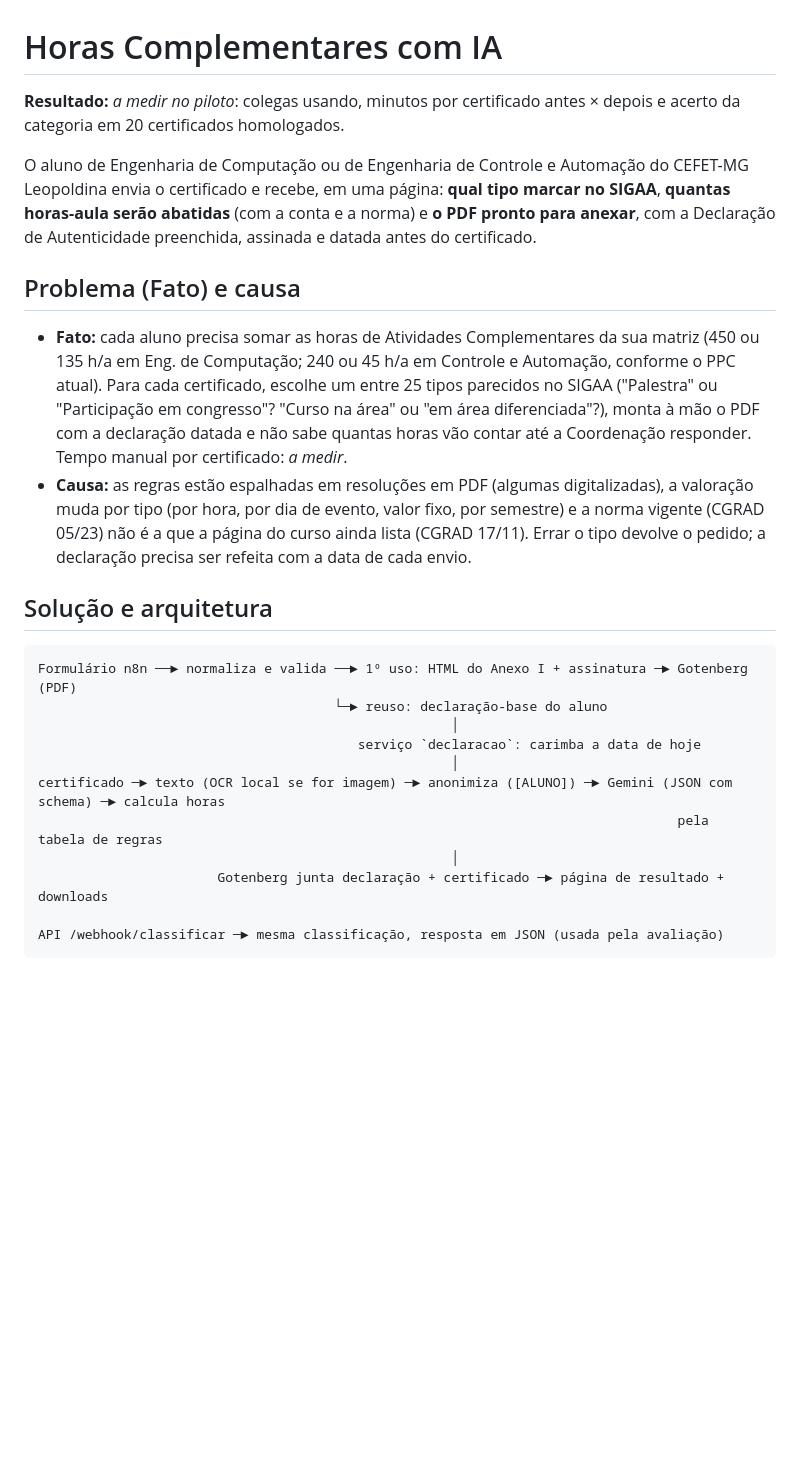
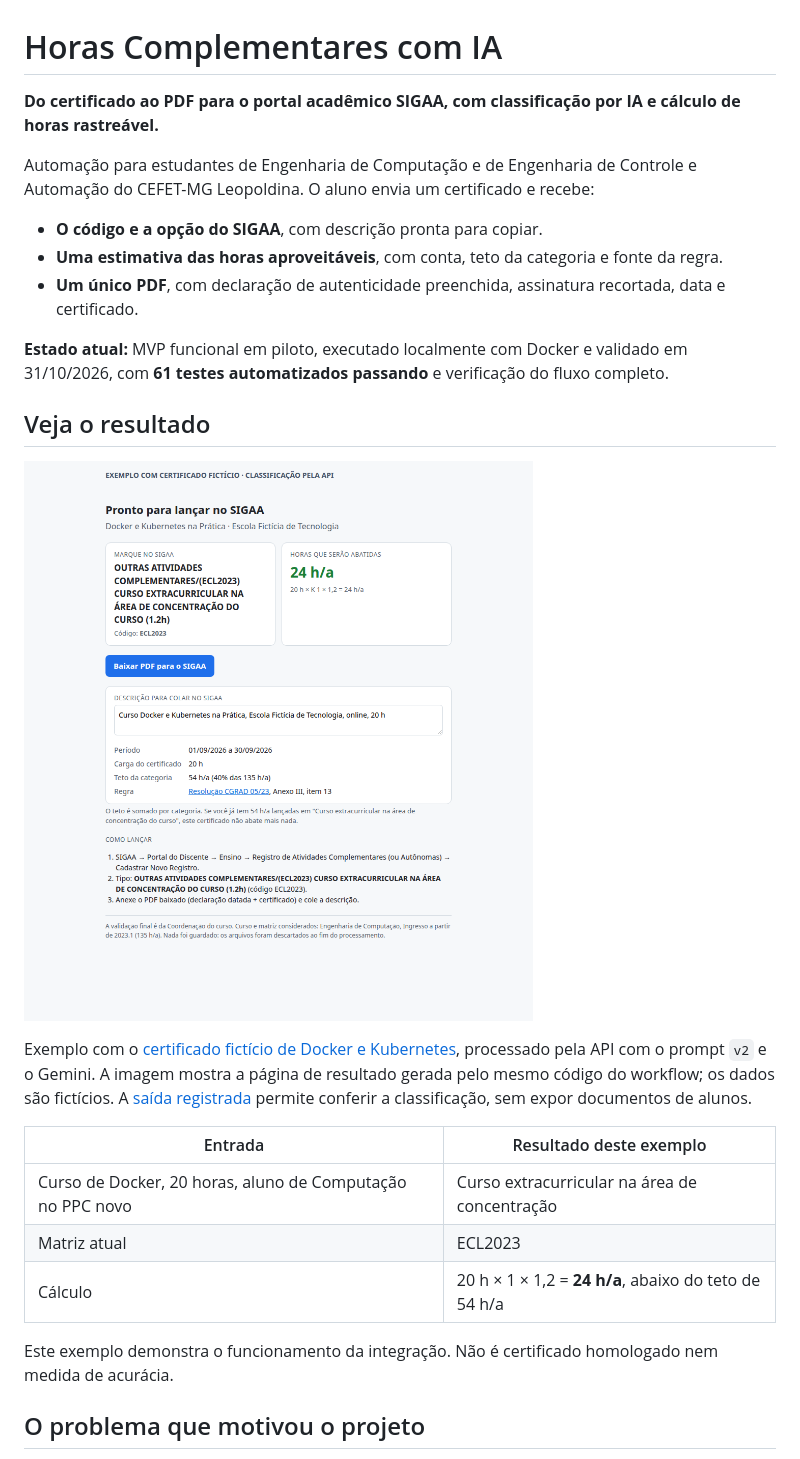
Before and after one commit to catarina051/horas-complementares-ia, a Markdown page: README.md, the part around one of its changes. GitHub-like rendering; pictures changed too: docs/imagens/resultado-exemplo.png (added); blank space fills up the shorter version.

````diff
--- a/README.md
+++ b/README.md
@@ -1,37 +1,33 @@
 # Horas Complementares com IA
 
-**Resultado:** _a medir no piloto_: colegas usando, minutos por certificado antes × depois e acerto
-da categoria em 20 certificados homologados.
+**Do certificado ao PDF para o portal acadêmico SIGAA, com classificação por IA e cálculo de horas rastreável.**
 
-O aluno de Engenharia de Computação ou de Engenharia de Controle e Automação do CEFET-MG Leopoldina
-envia o certificado e recebe, em uma
-página: **qual tipo marcar no SIGAA**, **quantas horas-aula serão abatidas** (com a conta e a norma)
-e **o PDF pronto para anexar**, com a Declaração de Autenticidade preenchida, assinada e datada antes
-do certificado.
+Automação para estudantes de Engenharia de Computação e de Engenharia de Controle e Automação do
+CEFET-MG Leopoldina. O aluno envia um certificado e recebe:
 
-## Problema (Fato) e causa
+- **O código e a opção do SIGAA**, com descrição pronta para copiar.
+- **Uma estimativa das horas aproveitáveis**, com conta, teto da categoria e fonte da regra.
+- **Um único PDF**, com declaração de autenticidade preenchida, assinatura recortada, data e certificado.
 
-- **Fato:** cada aluno precisa somar as horas de Atividades Complementares da sua matriz (450 ou 135 h/a em
-  Eng. de Computação; 240 ou 45 h/a em Controle e Automação, conforme o PPC atual). Para cada certificado,
-  escolhe um entre 25 tipos parecidos no SIGAA ("Palestra" ou "Participação em congresso"? "Curso
-  na área" ou "em área diferenciada"?), monta à mão o PDF com a declaração datada e não sabe quantas
-  horas vão contar até a Coordenação responder. Tempo manual por certificado: _a medir_.
-- **Causa:** as regras estão espalhadas em resoluções em PDF (algumas digitalizadas), a valoração
-  muda por tipo (por hora, por dia de evento, valor fixo, por semestre) e a norma vigente
-  (CGRAD 05/23) não é a que a página do curso ainda lista (CGRAD 17/11). Errar o tipo devolve o
-  pedido; a declaração precisa ser refeita com a data de cada envio.
+**Estado atual:** MVP funcional em piloto, executado localmente com Docker e validado em 31/10/2026,
+com **61 testes automatizados passando** e verificação do fluxo completo.
 
-## Solução e arquitetura
+## Veja o resultado
 
-```
-Formulário n8n ──► normaliza e valida ──► 1º uso: HTML do Anexo I + assinatura ─► Gotenberg (PDF)
-                                      └─► reuso: declaração-base do aluno
-                                                     │
-                                         serviço `declaracao`: carimba a data de hoje
-                                                     │
-certificado ─► texto (OCR local se for imagem) ─► anonimiza ([ALUNO]) ─► Gemini (JSON com schema) ─► calcula horas
-                                                                                  pela tabela de regras
-                                                     │
-                       Gotenberg junta declaração + certificado ─► página de resultado + downloads
+![Página de resultado com código ECL2023, opção do SIGAA, descrição e cálculo de 24 horas-aula para um certificado fictício de Docker](docs/imagens/resultado-exemplo.png)
 
-API /webhook/classificar ─► mesma classificação, resposta em JSON (usada pela avaliação)
+Exemplo com o [certificado fictício de Docker e Kubernetes](samples/certificado-curso-docker.pdf),
+processado pela API com o prompt `v2` e o Gemini. A imagem mostra a página de resultado gerada pelo
+mesmo código do workflow; os dados são fictícios. A [saída registrada](docs/exemplos/curso-docker.json)
+permite conferir a classificação, sem expor documentos de alunos.
+
+| Entrada | Resultado deste exemplo |
+|---|---|
+| Curso de Docker, 20 horas, aluno de Computação no PPC novo | Curso extracurricular na área de concentração |
+| Matriz atual | ECL2023 |
+| Cálculo | 20 h × 1 × 1,2 = **24 h/a**, abaixo do teto de 54 h/a |
+
+Este exemplo demonstra o funcionamento da integração. Não é certificado homologado nem medida de acurácia.
+
+## O problema que motivou o projeto
+
````
Also changed, not shown: other parts of README.md (+132 -101 lines), docs/VALIDACAO.md (added, +92 -0 lines), prompts/CHANGELOG.md (+4 -0 lines), 2 other files.
